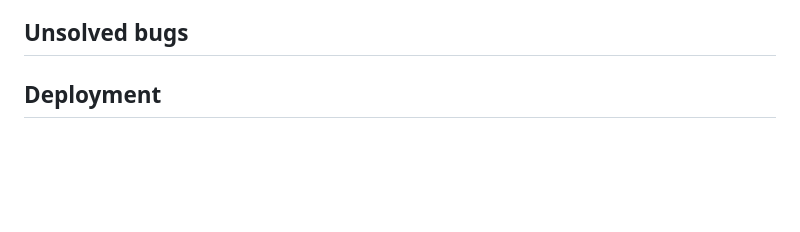
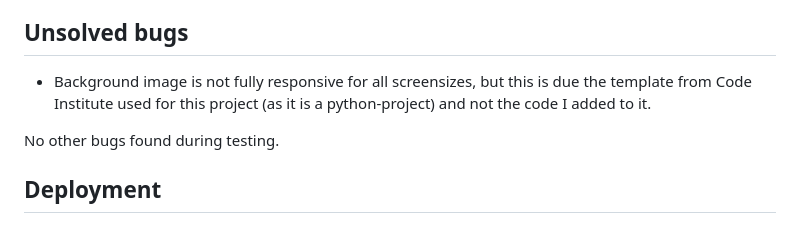
Before and after one commit to Mareliusmoen/cosmic-ninja, a Markdown page: README.md, the part around the change. Drawn GitHub-style; blank space fills up the shorter version.

Commit message:
add unfixed bugs to readme.md file

```diff
--- a/README.md
+++ b/README.md
@@ -117,7 +117,9 @@ The only errors that occurs are related to the ASCII art that uses symbols,
 - Music file will play in preview in vscode, but does not even load in the deployed browser. **FIX:** Added SoundClouds embedded music player.
 
 ## Unsolved bugs
+- Background image is not fully responsive for all screensizes, but this is due the template from Code Institute used for this project (as it is a python-project) and not the code I added to it.
 
+No other bugs found during testing.
 ## Deployment
 ### ***Final Deployment to Heroku:***
 
```
